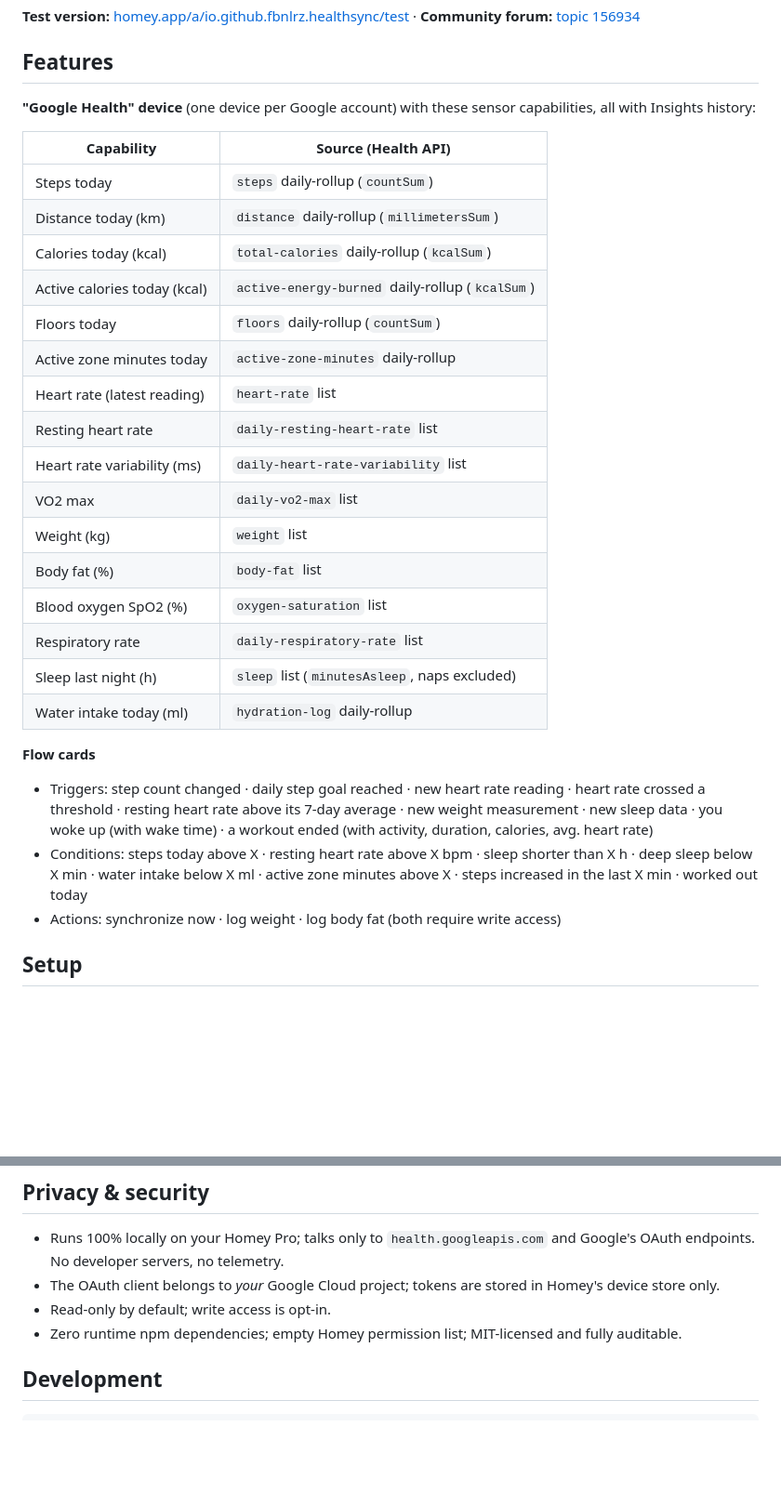
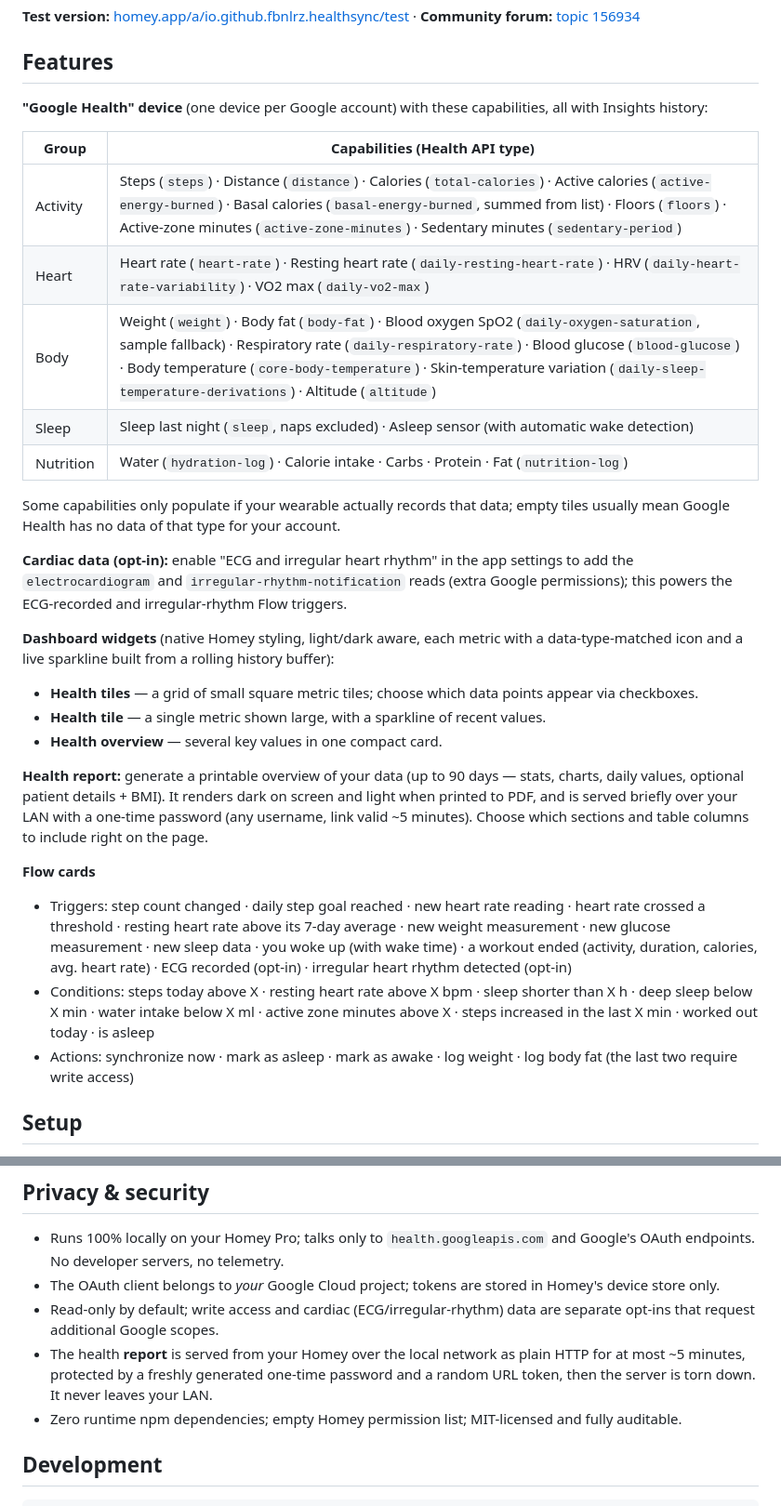
Before and after one commit to fbnlrz/homey-health, a Markdown page: README.md, 2 parts joined by grey strips. Shown at 93% size. Drawn GitHub-style; blank space fills up the shorter version.

```diff
--- a/README.md
+++ b/README.md
@@ -10,32 +10,33 @@ Built on the API insights from [google-health-cli](https://github.com/Google-Hea
 
 ## Features
 
-**"Google Health" device** (one device per Google account) with these sensor capabilities, all with Insights history:
+**"Google Health" device** (one device per Google account) with these capabilities, all with Insights history:
 
-| Capability | Source (Health API) |
+| Group | Capabilities (Health API type) |
 |---|---|
-| Steps today | `steps` daily-rollup (`countSum`) |
-| Distance today (km) | `distance` daily-rollup (`millimetersSum`) |
-| Calories today (kcal) | `total-calories` daily-rollup (`kcalSum`) |
-| Active calories today (kcal) | `active-energy-burned` daily-rollup (`kcalSum`) |
-| Floors today | `floors` daily-rollup (`countSum`) |
-| Active zone minutes today | `active-zone-minutes` daily-rollup |
-| Heart rate (latest reading) | `heart-rate` list |
-| Resting heart rate | `daily-resting-heart-rate` list |
-| Heart rate variability (ms) | `daily-heart-rate-variability` list |
-| VO2 max | `daily-vo2-max` list |
-| Weight (kg) | `weight` list |
-| Body fat (%) | `body-fat` list |
-| Blood oxygen SpO2 (%) | `oxygen-saturation` list |
-| Respiratory rate | `daily-respiratory-rate` list |
-| Sleep last night (h) | `sleep` list (`minutesAsleep`, naps excluded) |
-| Water intake today (ml) | `hydration-log` daily-rollup |
+| Activity | Steps (`steps`) · Distance (`distance`) · Calories (`total-calories`) · Active calories (`active-energy-burned`) · Basal calories (`basal-energy-burned`, summed from list) · Floors (`floors`) · Active-zone minutes (`active-zone-minutes`) · Sedentary minutes (`sedentary-period`) |
+| Heart | Heart rate (`heart-rate`) · Resting heart rate (`daily-resting-heart-rate`) · HRV (`daily-heart-rate-variability`) · VO2 max (`daily-vo2-max`) |
+| Body | Weight (`weight`) · Body fat (`body-fat`) · Blood oxygen SpO2 (`daily-oxygen-saturation`, sample fallback) · Respiratory rate (`daily-respiratory-rate`) · Blood glucose (`blood-glucose`) · Body temperature (`core-body-temperature`) · Skin-temperature variation (`daily-sleep-temperature-derivations`) · Altitude (`altitude`) |
+| Sleep | Sleep last night (`sleep`, naps excluded) · Asleep sensor (with automatic wake detection) |
+| Nutrition | Water (`hydration-log`) · Calorie intake · Carbs · Protein · Fat (`nutrition-log`) |
+
+Some capabilities only populate if your wearable actually records that data; empty tiles usually mean Google Health has no data of that type for your account.
+
+**Cardiac data (opt-in):** enable "ECG and irregular heart rhythm" in the app settings to add the `electrocardiogram` and `irregular-rhythm-notification` reads (extra Google permissions); this powers the ECG-recorded and irregular-rhythm Flow triggers.
+
+**Dashboard widgets** (native Homey styling, light/dark aware, each metric with a data-type-matched icon and a live sparkline built from a rolling history buffer):
+
+- **Health tiles** — a grid of small square metric tiles; choose which data points appear via checkboxes.
+- **Health tile** — a single metric shown large, with a sparkline of recent values.
+- **Health overview** — several key values in one compact card.
+
+**Health report:** generate a printable overview of your data (up to 90 days — stats, charts, daily values, optional patient details + BMI). It renders dark on screen and light when printed to PDF, and is served briefly over your LAN with a one-time password (any username, link valid ~5 minutes). Choose which sections and table columns to include right on the page.
 
 **Flow cards**
 
-- Triggers: step count changed · daily step goal reached · new heart rate reading · heart rate crossed a threshold · resting heart rate above its 7-day average · new weight measurement · new sleep data · you woke up (with wake time) · a workout ended (with activity, duration, calories, avg. heart rate)
-- Conditions: steps today above X · resting heart rate above X bpm · sleep shorter than X h · deep sleep below X min · water intake below X ml · active zone minutes above X · steps increased in the last X min · worked out today
-- Actions: synchronize now · log weight · log body fat (both require write access)
+- Triggers: step count changed · daily step goal reached · new heart rate reading · heart rate crossed a threshold · resting heart rate above its 7-day average · new weight measurement · new glucose measurement · new sleep data · you woke up (with wake time) · a workout ended (activity, duration, calories, avg. heart rate) · ECG recorded (opt-in) · irregular heart rhythm detected (opt-in)
+- Conditions: steps today above X · resting heart rate above X bpm · sleep shorter than X h · deep sleep below X min · water intake below X ml · active zone minutes above X · steps increased in the last X min · worked out today · is asleep
+- Actions: synchronize now · mark as asleep · mark as awake · log weight · log body fat (the last two require write access)
 
 ## Setup
 
@@ -64,7 +65,8 @@ Google grants Health API access per Google Cloud project, so you bring your own
 
 - Runs 100% locally on your Homey Pro; talks only to `health.googleapis.com` and Google's OAuth endpoints. No developer servers, no telemetry.
 - The OAuth client belongs to *your* Google Cloud project; tokens are stored in Homey's device store only.
-- Read-only by default; write access is opt-in.
+- Read-only by default; write access and cardiac (ECG/irregular-rhythm) data are separate opt-ins that request additional Google scopes.
+- The health **report** is served from your Homey over the local network as plain HTTP for at most ~5 minutes, protected by a freshly generated one-time password and a random URL token, then the server is torn down. It never leaves your LAN.
 - Zero runtime npm dependencies; empty Homey permission list; MIT-licensed and fully auditable.
 
 ## Development
```
Also changed, not shown: README.de.md (+22 -21 lines).
